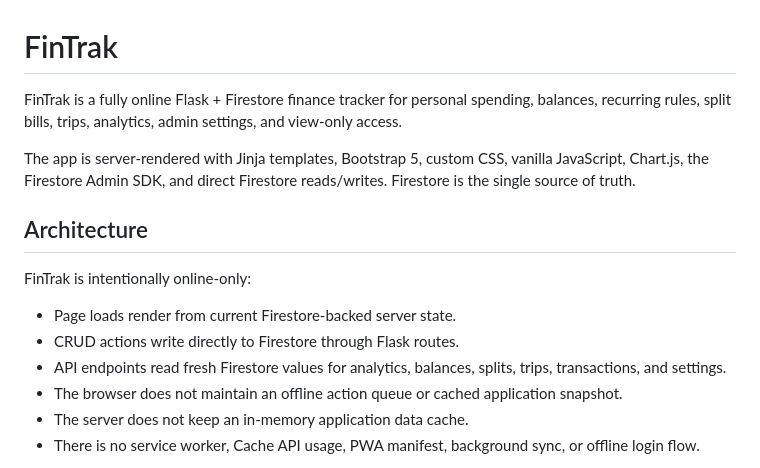
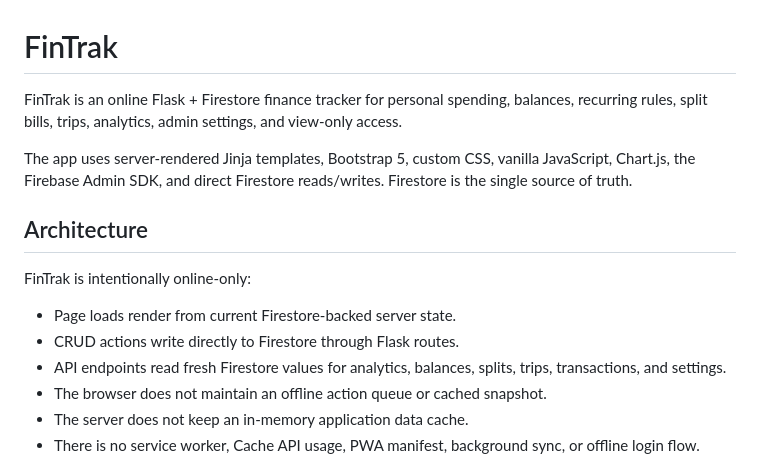
Before and after one commit to mokeshnagpal/FinTrack, a Markdown page: README.md, the part around the change. Rendered like a GitHub page.

Commit message:
docs: polish README wording

```diff
--- a/README.md
+++ b/README.md
@@ -1,8 +1,8 @@
 # FinTrak
 
-FinTrak is a fully online Flask + Firestore finance tracker for personal spending, balances, recurring rules, split bills, trips, analytics, admin settings, and view-only access.
+FinTrak is an online Flask + Firestore finance tracker for personal spending, balances, recurring rules, split bills, trips, analytics, admin settings, and view-only access.
 
-The app is server-rendered with Jinja templates, Bootstrap 5, custom CSS, vanilla JavaScript, Chart.js, the Firestore Admin SDK, and direct Firestore reads/writes. Firestore is the single source of truth.
+The app uses server-rendered Jinja templates, Bootstrap 5, custom CSS, vanilla JavaScript, Chart.js, the Firebase Admin SDK, and direct Firestore reads/writes. Firestore is the single source of truth.
 
 ## Architecture
 
@@ -11,7 +11,7 @@ FinTrak is intentionally online-only:
 - Page loads render from current Firestore-backed server state.
 - CRUD actions write directly to Firestore through Flask routes.
 - API endpoints read fresh Firestore values for analytics, balances, splits, trips, transactions, and settings.
-- The browser does not maintain an offline action queue or cached application snapshot.
+- The browser does not maintain an offline action queue or cached snapshot.
 - The server does not keep an in-memory application data cache.
 - There is no service worker, Cache API usage, PWA manifest, background sync, or offline login flow.
 
```
